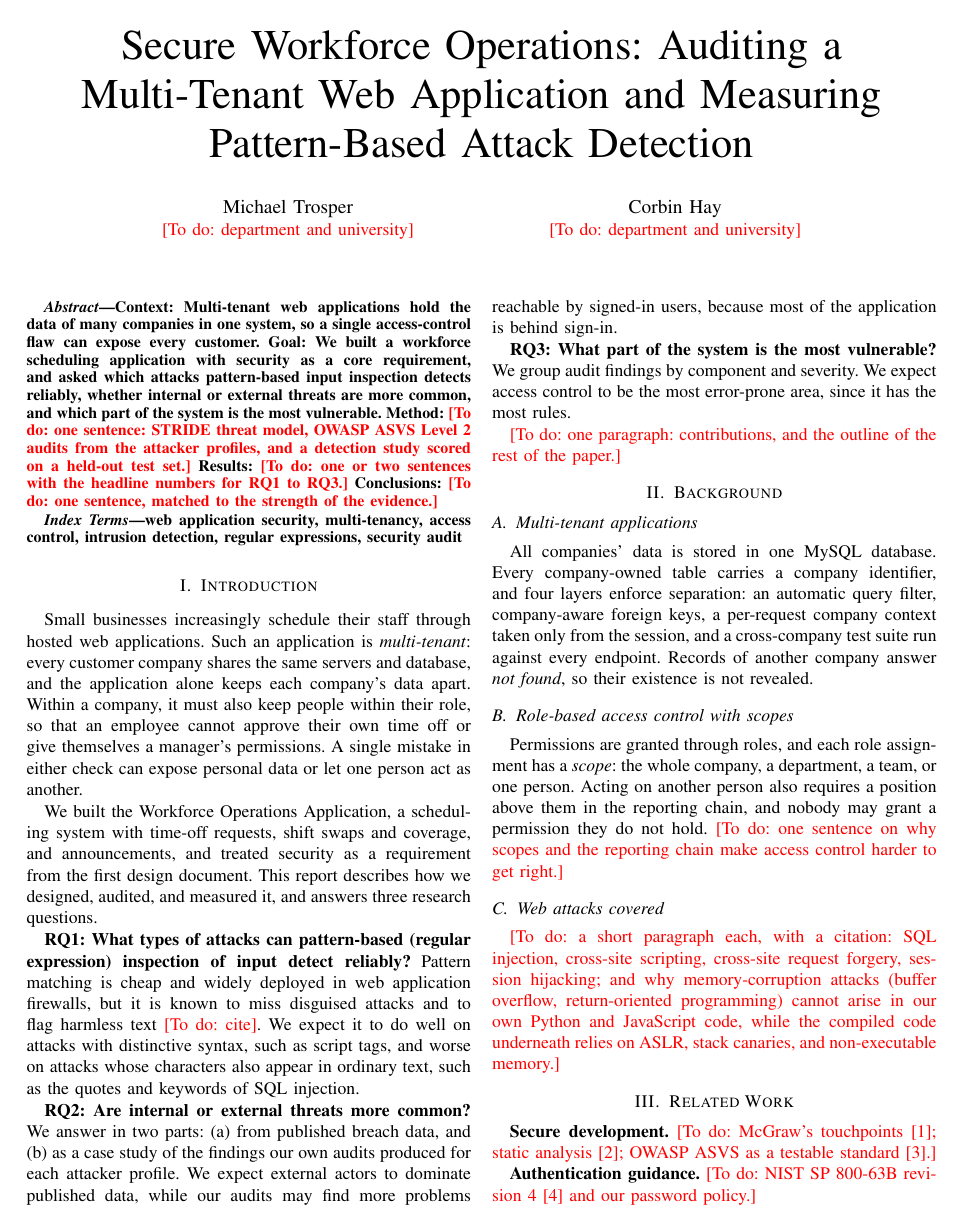
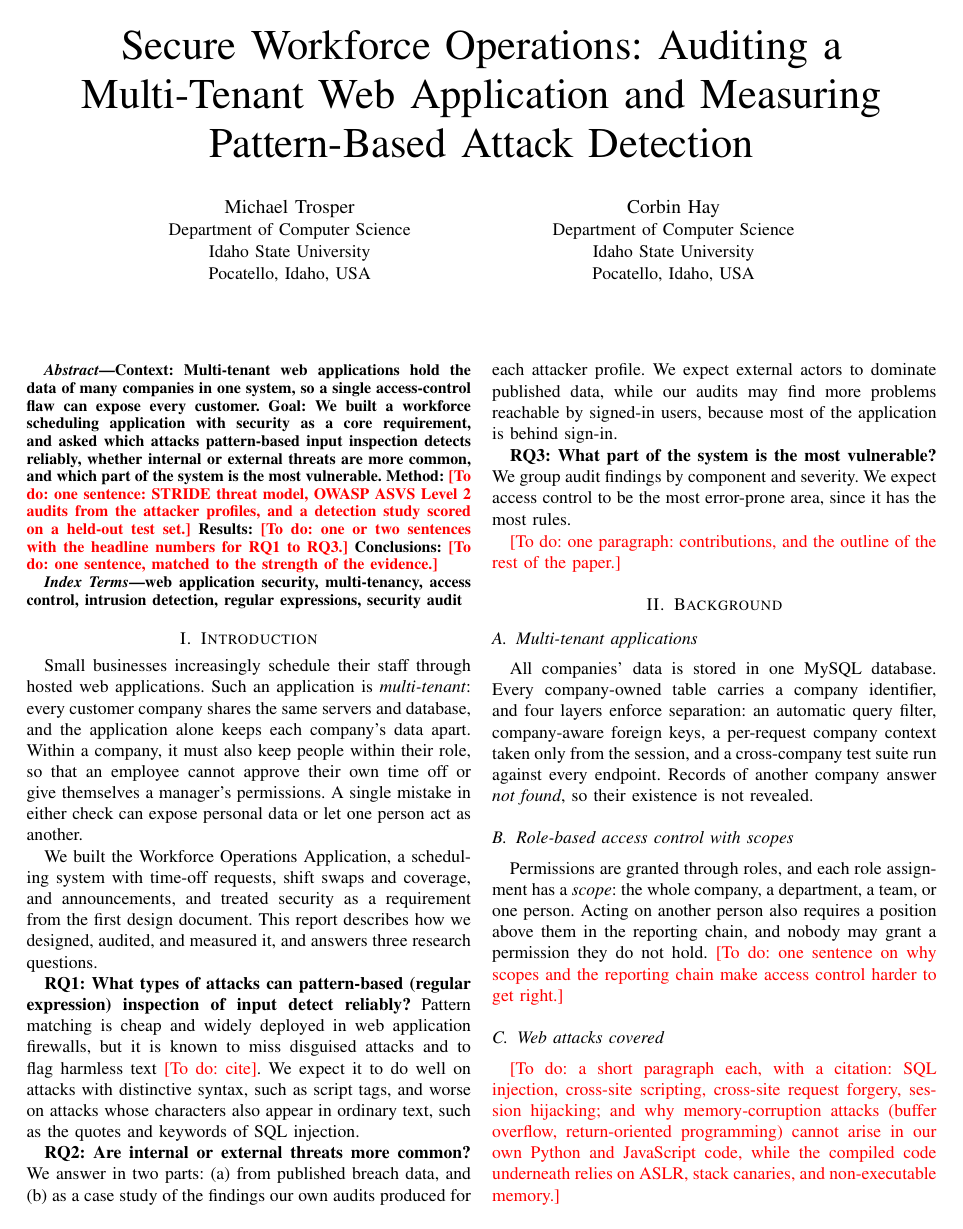
Before and after one commit to workforce-ops-app/workforce-ops-research, a LaTeX paper (report/main.tex): page 1 of 3. Compiled offline with pdfLaTeX.

Commit message:
docs(report): add the authors' department and university
Refs workforce-ops-app/.github#95

```diff
--- a/report/main.tex
+++ b/report/main.tex
@@ -22,10 +22,14 @@
 
 \author{
 \IEEEauthorblockN{Michael Trosper}
-\IEEEauthorblockA{\pending{department and university}}
+\IEEEauthorblockA{Department of Computer Science\\
+Idaho State University\\
+Pocatello, Idaho, USA}
 \and
 \IEEEauthorblockN{Corbin Hay}
-\IEEEauthorblockA{\pending{department and university}}
+\IEEEauthorblockA{Department of Computer Science\\
+Idaho State University\\
+Pocatello, Idaho, USA}
 }
 
 \maketitle
```
